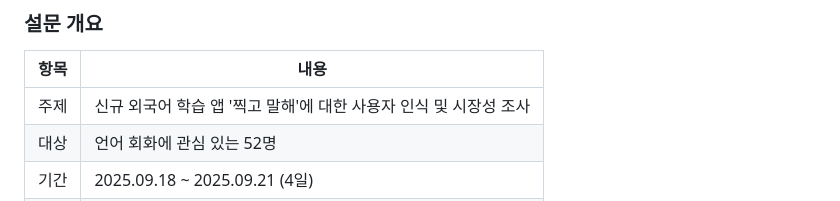
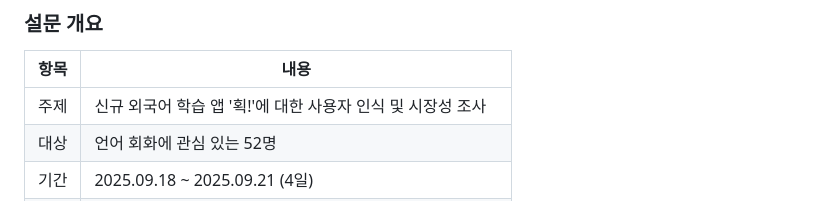
Before and after one commit to SungChul23/Hwik, a Markdown page: REQUIREMENTS.md, the part around the change. GitHub-like rendering.

```diff
--- a/REQUIREMENTS.md
+++ b/REQUIREMENTS.md
@@ -21,7 +21,7 @@
 
 | 항목 | 내용 |
 |------|------|
-| 주제 | 신규 외국어 학습 앱 '찍고 말해'에 대한 사용자 인식 및 시장성 조사 |
+| 주제 | 신규 외국어 학습 앱 '획!'에 대한 사용자 인식 및 시장성 조사 |
 | 대상 | 언어 회화에 관심 있는 52명 |
 | 기간 | 2025.09.18 ~ 2025.09.21 (4일) |
 | 목적 | 잠재 사용자 분석, 시장 요구사항 파악, 서비스 검증, 수요 예측 |
```
